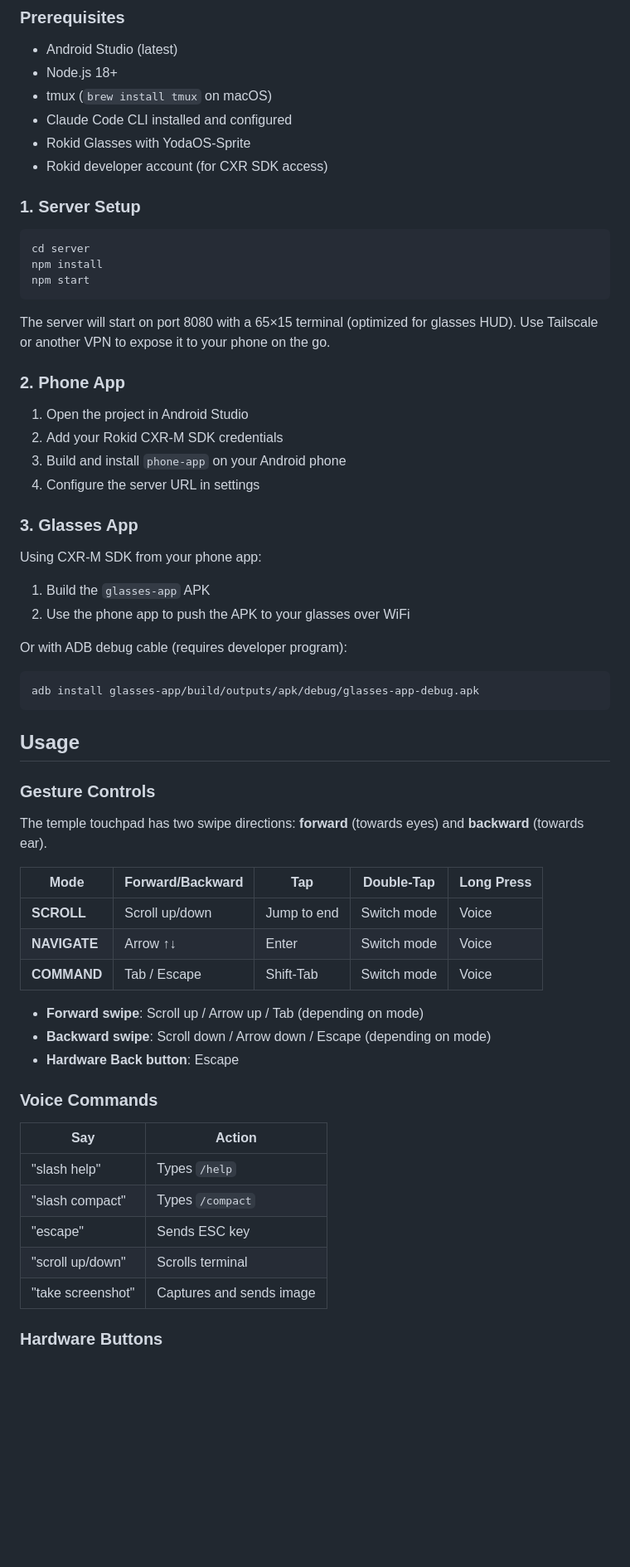
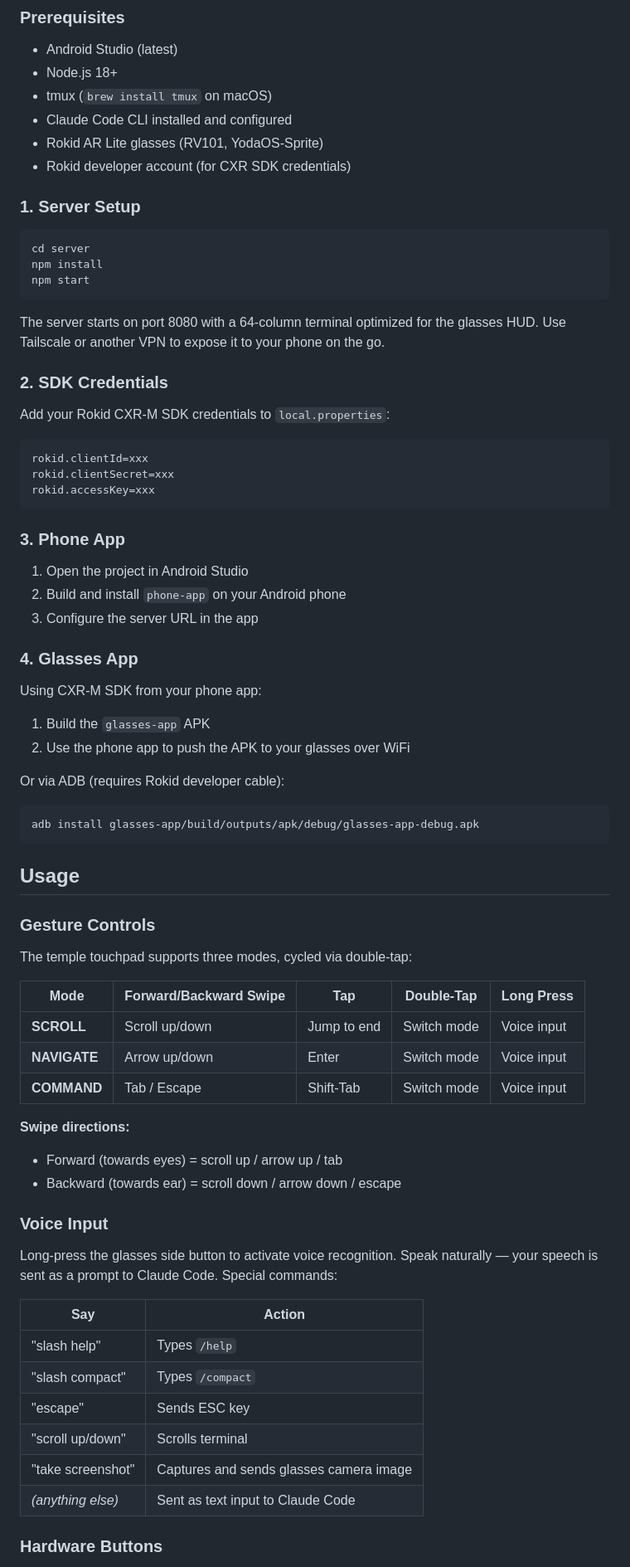
Before and after one commit to dweddepohl/claude-glasses-terminal, a Markdown page: README.md, the part around one of its changes. Shown at 83% size. Drawn GitHub-style; blank space fills up the shorter version.

````diff
--- a/README.md
+++ b/README.md
@@ -106,8 +106,8 @@ claude-glasses-terminal/
 - Node.js 18+
 - tmux (`brew install tmux` on macOS)
 - Claude Code CLI installed and configured
-- Rokid Glasses with YodaOS-Sprite
-- Rokid developer account (for CXR SDK access)
+- Rokid AR Lite glasses (RV101, YodaOS-Sprite)
+- Rokid developer account (for CXR SDK credentials)
 
 ### 1. Server Setup
 
@@ -117,22 +117,31 @@ npm install
 npm start
 ```
 
-The server will start on port 8080 with a 65×15 terminal (optimized for glasses HUD). Use Tailscale or another VPN to expose it to your phone on the go.
+The server starts on port 8080 with a 64-column terminal optimized for the glasses HUD. Use Tailscale or another VPN to expose it to your phone on the go.
 
-### 2. Phone App
+### 2. SDK Credentials
+
+Add your Rokid CXR-M SDK credentials to `local.properties`:
+
+```properties
+rokid.clientId=xxx
+rokid.clientSecret=xxx
+rokid.accessKey=xxx
+```
+
+### 3. Phone App
 
 1. Open the project in Android Studio
-2. Add your Rokid CXR-M SDK credentials
-3. Build and install `phone-app` on your Android phone
-4. Configure the server URL in settings
+2. Build and install `phone-app` on your Android phone
+3. Configure the server URL in the app
 
-### 3. Glasses App
+### 4. Glasses App
 
 Using CXR-M SDK from your phone app:
 1. Build the `glasses-app` APK
 2. Use the phone app to push the APK to your glasses over WiFi
 
-Or with ADB debug cable (requires developer program):
+Or via ADB (requires Rokid developer cable):
 ```bash
 adb install glasses-app/build/outputs/apk/debug/glasses-app-debug.apk
 ```
@@ -141,19 +150,21 @@ adb install glasses-app/build/outputs/apk/debug/glasses-app-debug.apk
 
 ### Gesture Controls
 
-The temple touchpad has two swipe directions: **forward** (towards eyes) and **backward** (towards ear).
+The temple touchpad supports three modes, cycled via double-tap:
 
-| Mode | Forward/Backward | Tap | Double-Tap | Long Press |
-|------|------------------|-----|------------|------------|
-| **SCROLL** | Scroll up/down | Jump to end | Switch mode | Voice |
-| **NAVIGATE** | Arrow ↑↓ | Enter | Switch mode | Voice |
-| **COMMAND** | Tab / Escape | Shift-Tab | Switch mode | Voice |
+| Mode | Forward/Backward Swipe | Tap | Double-Tap | Long Press |
+|------|------------------------|-----|------------|------------|
+| **SCROLL** | Scroll up/down | Jump to end | Switch mode | Voice input |
+| **NAVIGATE** | Arrow up/down | Enter | Switch mode | Voice input |
+| **COMMAND** | Tab / Escape | Shift-Tab | Switch mode | Voice input |
 
-- **Forward swipe**: Scroll up / Arrow up / Tab (depending on mode)
-- **Backward swipe**: Scroll down / Arrow down / Escape (depending on mode)
-- **Hardware Back button**: Escape
+**Swipe directions:**
+- Forward (towards eyes) = scroll up / arrow up / tab
+- Backward (towards ear) = scroll down / arrow down / escape
 
-### Voice Commands
+### Voice Input
+
+Long-press the glasses side button to activate voice recognition. Speak naturally — your speech is sent as a prompt to Claude Code. Special commands:
 
 | Say | Action |
 |-----|--------|
@@ -161,7 +172,8 @@ The temple touchpad has two swipe directions: **forward** (towards eyes) and **b
 | "slash compact" | Types `/compact` |
 | "escape" | Sends ESC key |
 | "scroll up/down" | Scrolls terminal |
-| "take screenshot" | Captures and sends image |
+| "take screenshot" | Captures and sends glasses camera image |
+| *(anything else)* | Sent as text input to Claude Code |
 
 ### Hardware Buttons
 
````
Also changed, not shown: other parts of README.md (+36 -84 lines).
